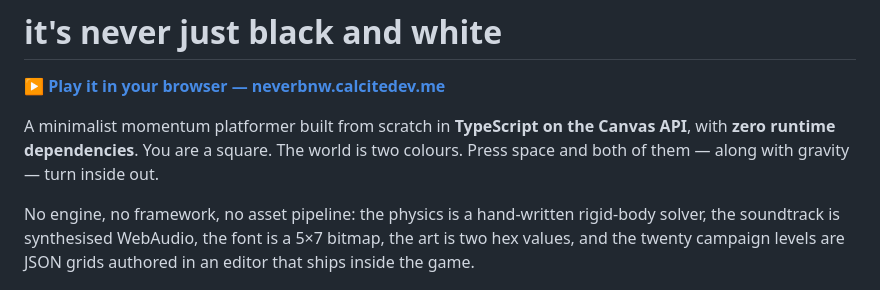
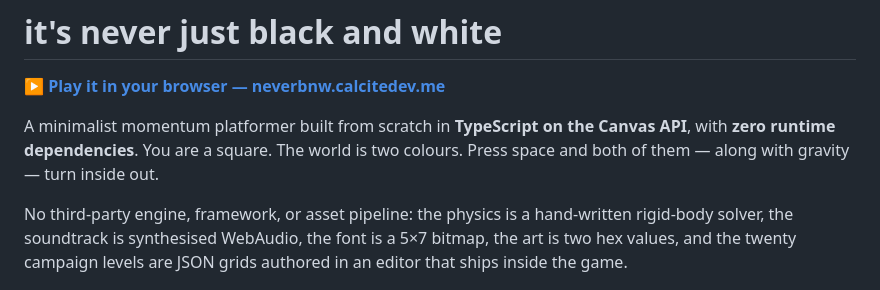
Before and after one commit to CalciteDragon/its-never-just-black-and-white, a Markdown page: README.md, the part around the change. Rendered like a GitHub page.

Commit message:
Clarify README engine wording

```diff
--- a/README.md
+++ b/README.md
@@ -4,7 +4,7 @@
 
 A minimalist momentum platformer built from scratch in **TypeScript on the Canvas API**, with **zero runtime dependencies**. You are a square. The world is two colours. Press space and both of them — along with gravity — turn inside out.
 
-No engine, no framework, no asset pipeline: the physics is a hand-written rigid-body solver, the soundtrack is synthesised WebAudio, the font is a 5×7 bitmap, the art is two hex values, and the twenty campaign levels are JSON grids authored in an editor that ships inside the game.
+No third-party engine, framework, or asset pipeline: the physics is a hand-written rigid-body solver, the soundtrack is synthesised WebAudio, the font is a 5×7 bitmap, the art is two hex values, and the twenty campaign levels are JSON grids authored in an editor that ships inside the game.
 
 ![Gameplay from Black and White: the square jumps between stark white platforms and a jump pad against the black world.](public/gameplay.png)
 
```
